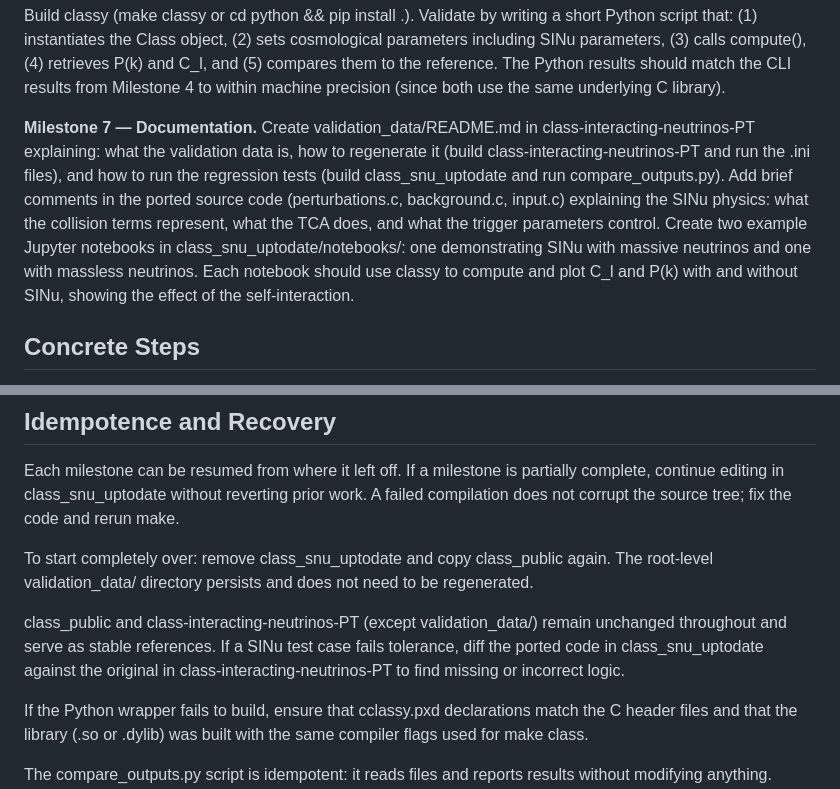
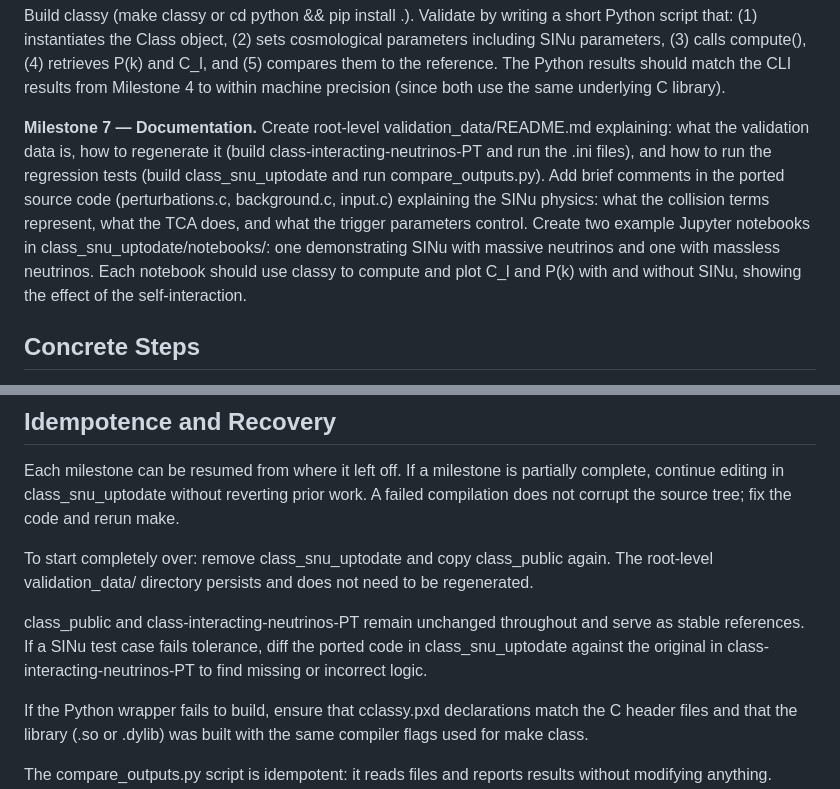
Before and after one commit to garciaeh77/class-PT-SInu-v3, a Markdown page: ExecPlan-SINu-PT-upgrade.md, 2 parts joined by grey strips. Rendered like a GitHub page.

```diff
--- a/ExecPlan-SINu-PT-upgrade.md
+++ b/ExecPlan-SINu-PT-upgrade.md
@@ -241,7 +241,7 @@ Also verify at this stage that the nonlinear options from class_public (Halofit,
 
 Build classy (make classy or cd python && pip install .). Validate by writing a short Python script that: (1) instantiates the Class object, (2) sets cosmological parameters including SINu parameters, (3) calls compute(), (4) retrieves P(k) and C_l, and (5) compares them to the reference. The Python results should match the CLI results from Milestone 4 to within machine precision (since both use the same underlying C library).
 
-**Milestone 7 — Documentation.** Create validation_data/README.md in class-interacting-neutrinos-PT explaining: what the validation data is, how to regenerate it (build class-interacting-neutrinos-PT and run the .ini files), and how to run the regression tests (build class_snu_uptodate and run compare_outputs.py). Add brief comments in the ported source code (perturbations.c, background.c, input.c) explaining the SINu physics: what the collision terms represent, what the TCA does, and what the trigger parameters control. Create two example Jupyter notebooks in class_snu_uptodate/notebooks/: one demonstrating SINu with massive neutrinos and one with massless neutrinos. Each notebook should use classy to compute and plot C_l and P(k) with and without SINu, showing the effect of the self-interaction.
+**Milestone 7 — Documentation.** Create root-level validation_data/README.md explaining: what the validation data is, how to regenerate it (build class-interacting-neutrinos-PT and run the .ini files), and how to run the regression tests (build class_snu_uptodate and run compare_outputs.py). Add brief comments in the ported source code (perturbations.c, background.c, input.c) explaining the SINu physics: what the collision terms represent, what the TCA does, and what the trigger parameters control. Create two example Jupyter notebooks in class_snu_uptodate/notebooks/: one demonstrating SINu with massive neutrinos and one with massless neutrinos. Each notebook should use classy to compute and plot C_l and P(k) with and without SINu, showing the effect of the self-interaction.
 
 
 ## Concrete Steps
@@ -393,7 +396,7 @@ Each milestone can be resumed from where it left off. If a milestone is partiall
 
 To start completely over: remove class_snu_uptodate and copy class_public again. The root-level validation_data/ directory persists and does not need to be regenerated.
 
-class_public and class-interacting-neutrinos-PT (except validation_data/) remain unchanged throughout and serve as stable references. If a SINu test case fails tolerance, diff the ported code in class_snu_uptodate against the original in class-interacting-neutrinos-PT to find missing or incorrect logic.
+class_public and class-interacting-neutrinos-PT remain unchanged throughout and serve as stable references. If a SINu test case fails tolerance, diff the ported code in class_snu_uptodate against the original in class-interacting-neutrinos-PT to find missing or incorrect logic.
 
 If the Python wrapper fails to build, ensure that cclassy.pxd declarations match the C header files and that the library (.so or .dylib) was built with the same compiler flags used for make class.
 
```
Also changed, not shown: other parts of ExecPlan-SINu-PT-upgrade.md (+11 -8 lines).
